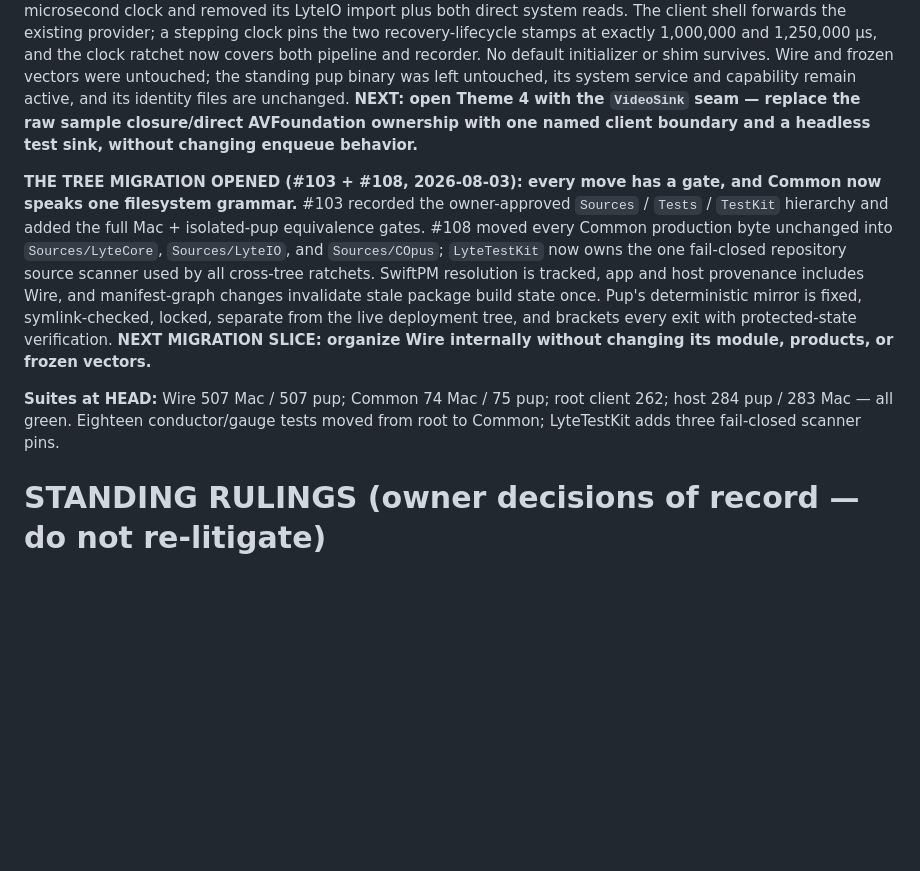
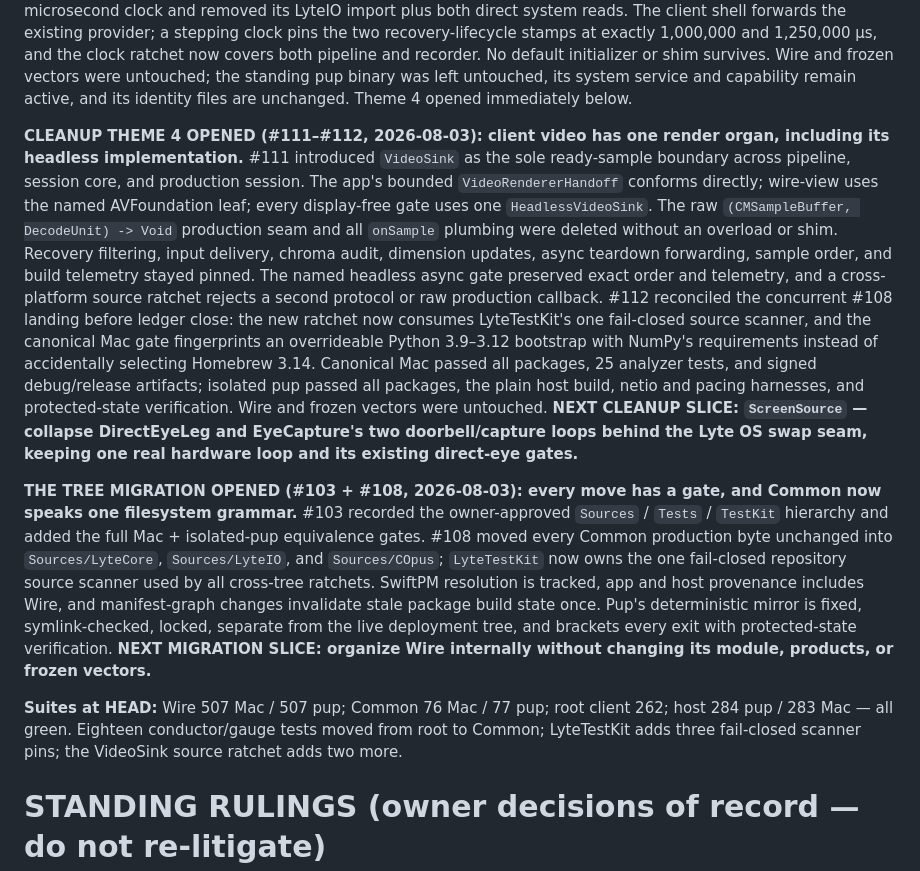
Before and after one commit to shreeve/lyte, a Markdown page: HANDOFF.md, the part around the change. Rendered like a GitHub page; blank space fills up the shorter version.

Commit message:
Ledger: video finds one sink — cleanup #111 and integration #112 open the organ seams

```diff
--- a/HANDOFF.md
+++ b/HANDOFF.md
@@ -324,9 +324,29 @@ recovery-lifecycle stamps at exactly 1,000,000 and 1,250,000 µs, and the clock
 ratchet now covers both pipeline and recorder. No default initializer or shim
 survives. Wire and frozen vectors were untouched; the standing pup binary was
 left untouched, its system service and capability remain active, and its
-identity files are unchanged. **NEXT: open Theme 4 with the `VideoSink` seam —
-replace the raw sample closure/direct AVFoundation ownership with one named
-client boundary and a headless test sink, without changing enqueue behavior.**
+identity files are unchanged. Theme 4 opened immediately below.
+
+**CLEANUP THEME 4 OPENED (#111–#112, 2026-08-03): client video has one render
+organ, including its headless implementation.** #111 introduced `VideoSink`
+as the sole ready-sample boundary across pipeline, session core, and production
+session. The app's bounded `VideoRendererHandoff` conforms directly;
+wire-view uses the named AVFoundation leaf; every display-free gate uses one
+`HeadlessVideoSink`. The raw `(CMSampleBuffer, DecodeUnit) -> Void` production
+seam and all `onSample` plumbing were deleted without an overload or shim.
+Recovery filtering, input delivery, chroma audit, dimension updates, async
+teardown forwarding, sample order, and build telemetry stayed pinned. The
+named headless async gate preserved exact order and telemetry, and a
+cross-platform source ratchet rejects a second protocol or raw production
+callback. #112 reconciled the concurrent #108 landing before ledger close:
+the new ratchet now consumes LyteTestKit's one fail-closed source scanner, and
+the canonical Mac gate fingerprints an overrideable Python 3.9–3.12 bootstrap
+with NumPy's requirements instead of accidentally selecting Homebrew 3.14.
+Canonical Mac passed all packages, 25 analyzer tests, and signed debug/release
+artifacts; isolated pup passed all packages, the plain host build, netio and
+pacing harnesses, and protected-state verification. Wire and frozen vectors
+were untouched. **NEXT CLEANUP SLICE: `ScreenSource` — collapse DirectEyeLeg
+and EyeCapture's two doorbell/capture loops behind the Lyte OS swap seam,
+keeping one real hardware loop and its existing direct-eye gates.**
 
 **THE TREE MIGRATION OPENED (#103 + #108, 2026-08-03): every move has a
 gate, and Common now speaks one filesystem grammar.** #103 recorded the
@@ -342,10 +362,10 @@ every exit with protected-state verification. **NEXT MIGRATION SLICE:
 organize Wire internally without changing its module, products, or frozen
 vectors.**
 
-**Suites at HEAD:** Wire 507 Mac / 507 pup; Common 74 Mac / 75 pup;
+**Suites at HEAD:** Wire 507 Mac / 507 pup; Common 76 Mac / 77 pup;
 root client 262; host 284 pup / 283 Mac — all green. Eighteen conductor/gauge
 tests moved from root to Common; LyteTestKit adds three fail-closed scanner
-pins.
+pins; the VideoSink source ratchet adds two more.
 
 # STANDING RULINGS (owner decisions of record — do not re-litigate)
 
```
